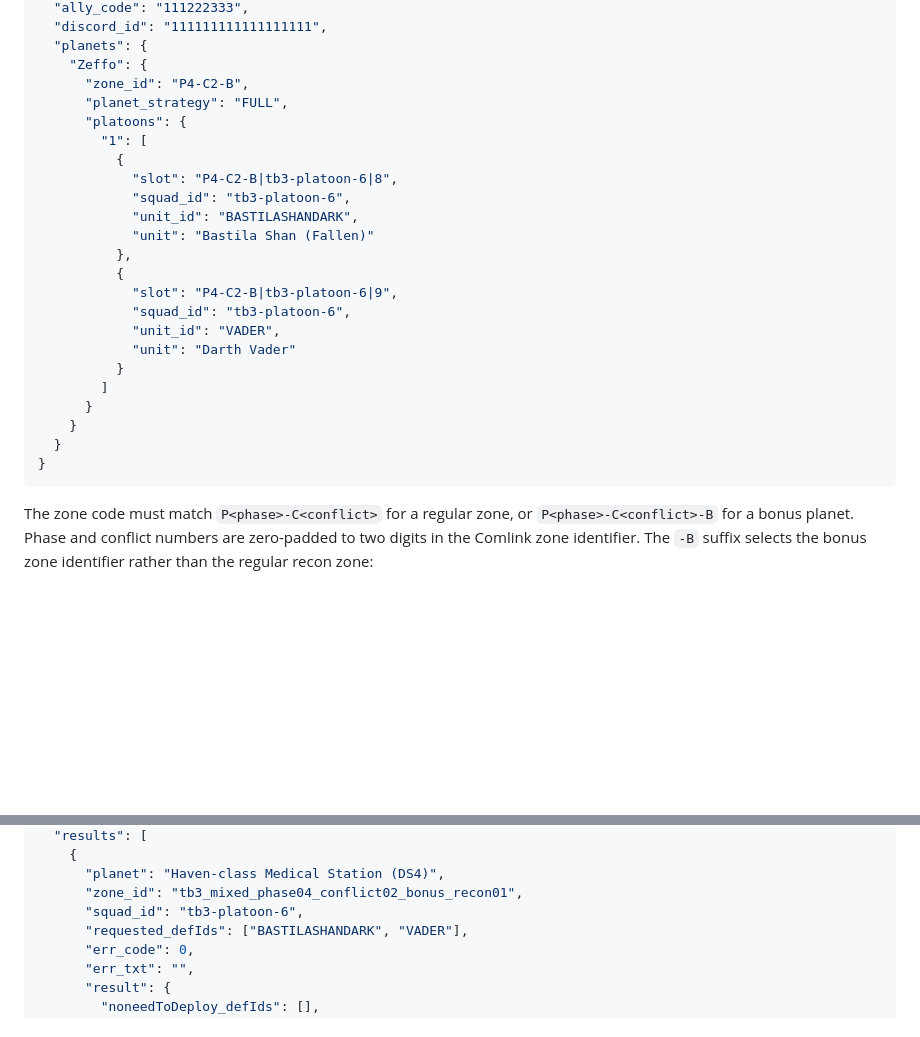
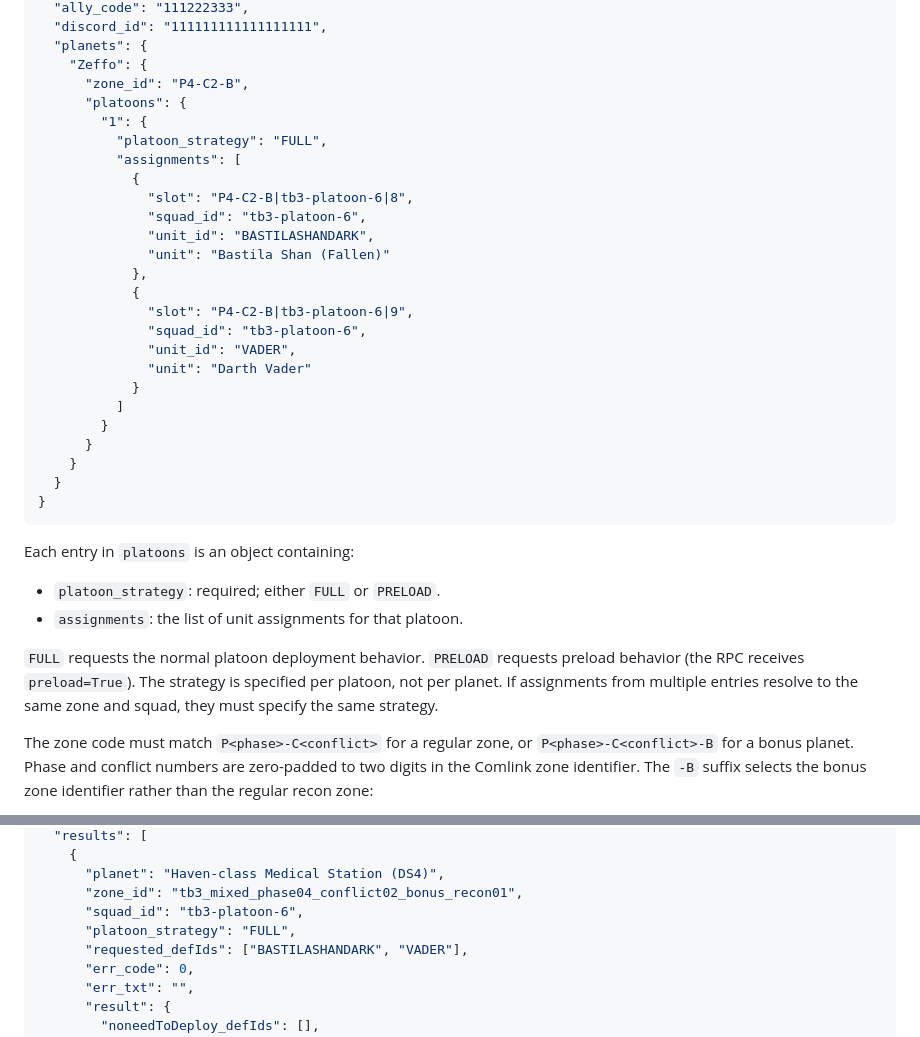
Before and after one commit to oliGTN/guionbot, a Markdown page: docs/tb-platoon-deploy-api.md, 2 parts joined by grey strips. GitHub-like rendering; blank space fills up the shorter version.

Commit message:
Document per-platoon deployment strategy

````diff
--- a/docs/tb-platoon-deploy-api.md
+++ b/docs/tb-platoon-deploy-api.md
@@ -33,27 +33,38 @@ Example (valid JSON):
   "planets": {
     "Zeffo": {
       "zone_id": "P4-C2-B",
-      "planet_strategy": "FULL",
       "platoons": {
-        "1": [
-          {
-            "slot": "P4-C2-B|tb3-platoon-6|8",
-            "squad_id": "tb3-platoon-6",
-            "unit_id": "BASTILASHANDARK",
-            "unit": "Bastila Shan (Fallen)"
-          },
-          {
-            "slot": "P4-C2-B|tb3-platoon-6|9",
-            "squad_id": "tb3-platoon-6",
-            "unit_id": "VADER",
-            "unit": "Darth Vader"
-          }
-        ]
+        "1": {
+          "platoon_strategy": "FULL",
+          "assignments": [
+            {
+              "slot": "P4-C2-B|tb3-platoon-6|8",
+              "squad_id": "tb3-platoon-6",
+              "unit_id": "BASTILASHANDARK",
+              "unit": "Bastila Shan (Fallen)"
+            },
+            {
+              "slot": "P4-C2-B|tb3-platoon-6|9",
+              "squad_id": "tb3-platoon-6",
+              "unit_id": "VADER",
+              "unit": "Darth Vader"
+            }
+          ]
+        }
       }
     }
   }
 }
 ```
+
+Each entry in `platoons` is an object containing:
+- `platoon_strategy`: required; either `FULL` or `PRELOAD`.
+- `assignments`: the list of unit assignments for that platoon.
+
+`FULL` requests the normal platoon deployment behavior. `PRELOAD` requests
+preload behavior (the RPC receives `preload=True`). The strategy is specified
+per platoon, not per planet. If assignments from multiple entries resolve to
+the same zone and squad, they must specify the same strategy.
 
 The zone code must match `P<phase>-C<conflict>` for a regular zone, or `P<phase>-C<conflict>-B` for a bonus planet. Phase and conflict numbers are zero-padded to two digits in the Comlink zone identifier. The `-B` suffix selects the bonus zone identifier rather than the regular recon zone:
 
@@ -83,6 +94,7 @@ A fully successful deployment returns HTTP 200:
       "planet": "Haven-class Medical Station (DS4)",
       "zone_id": "tb3_mixed_phase04_conflict02_bonus_recon01",
       "squad_id": "tb3-platoon-6",
+      "platoon_strategy": "FULL",
       "requested_defIds": ["BASTILASHANDARK", "VADER"],
       "err_code": 0,
       "err_txt": "",
````
